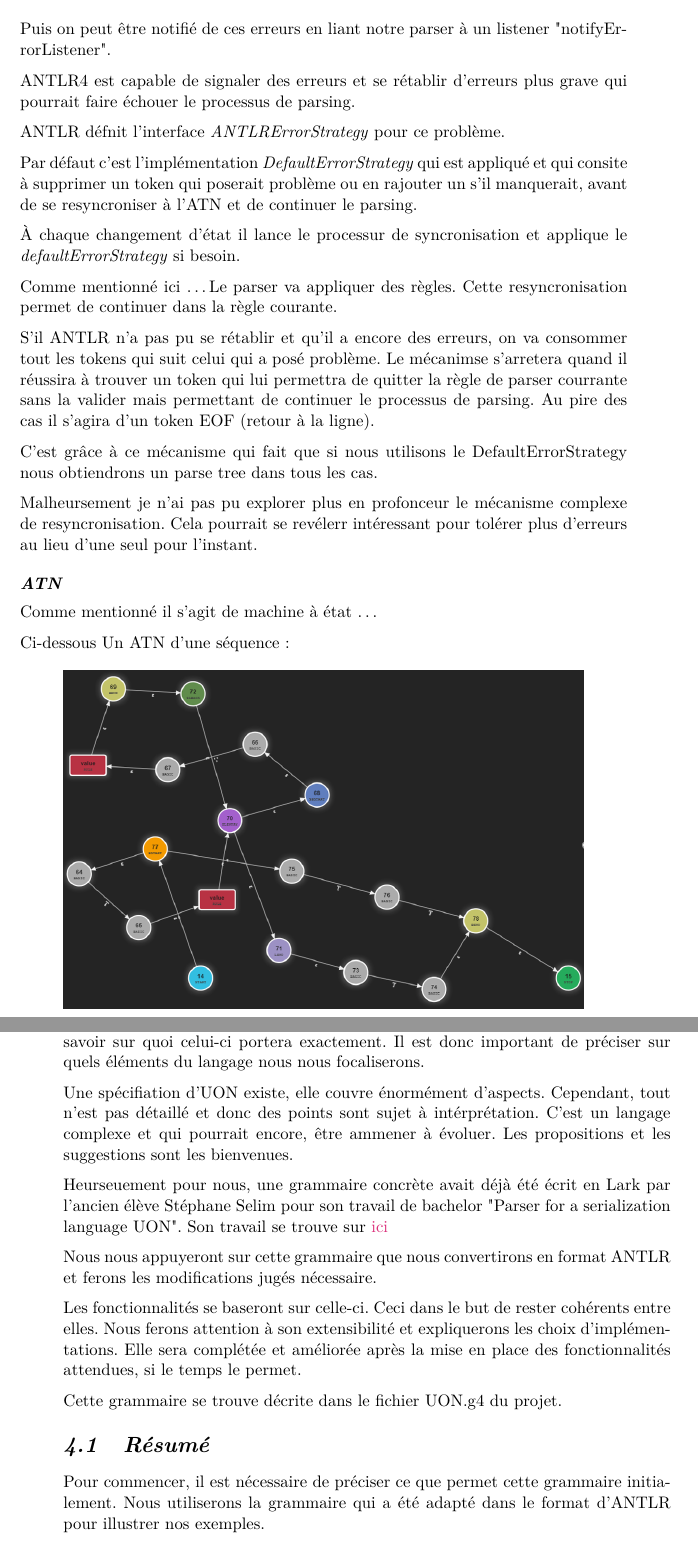
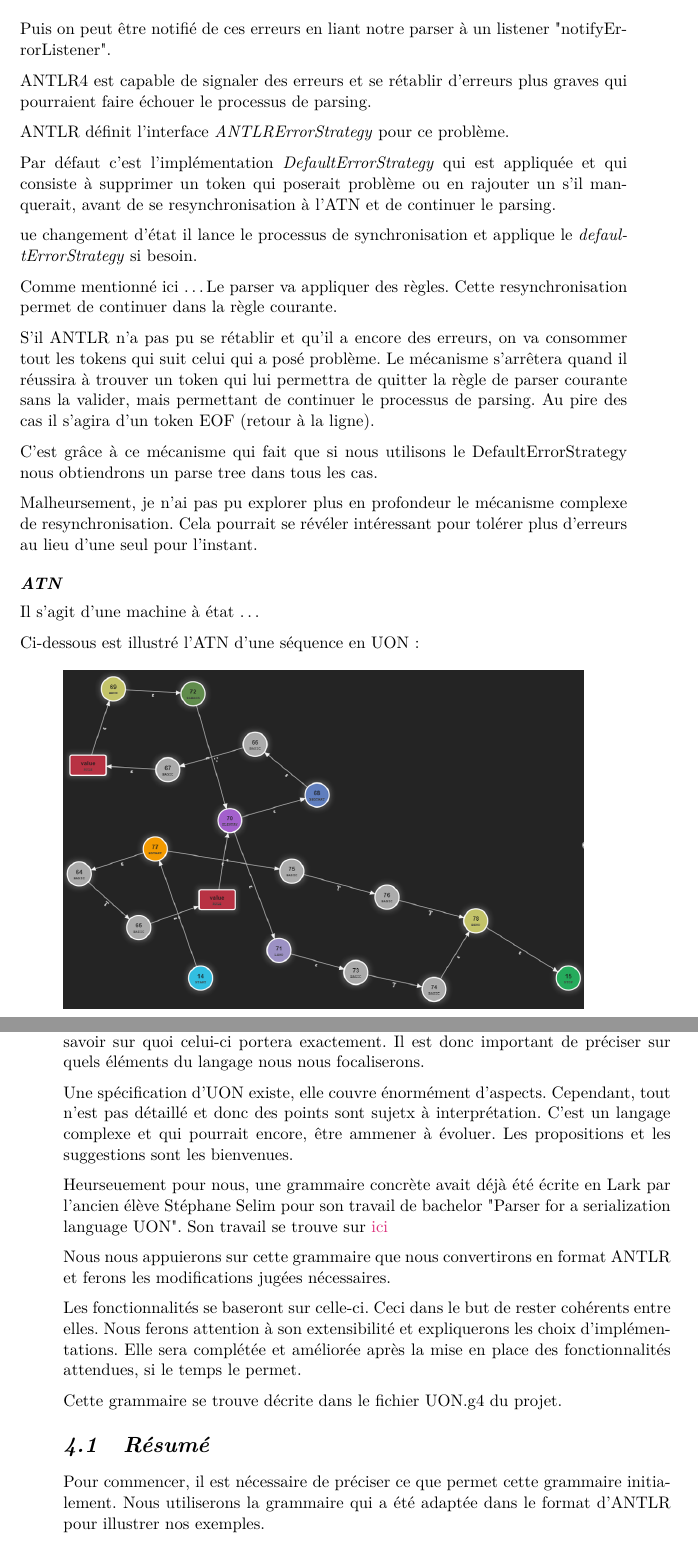
Before and after one commit to vitorva/report-tb, a LaTeX thesis (report.tex): two parts of pages 18 and 21 of 55, joined at a grey line, cut so that both start at the same text. Compiled offline with XeLaTeX.

Commit message:
correction

```diff
--- a/report.tex
+++ b/report.tex
@@ -477,28 +477,27 @@ Puis on peut être notifié de ces erreurs en liant notre parser à un listener
 
 
 %citation ?
-ANTLR4 est capable de signaler des erreurs et se rétablir d'erreurs plus grave qui pourrait faire échouer le processus de parsing.
-
-ANTLR défnit l'interface \emph{ANTLRErrorStrategy} pour ce problème.
-
-Par défaut c'est l'implémentation \emph{DefaultErrorStrategy} qui est appliqué et qui consite à supprimer un token qui poserait problème ou en rajouter un s'il manquerait, avant de
-se resyncroniser à l'ATN et de continuer le parsing.
-
-
-À chaque changement d'état  il lance le processur de syncronisation et applique le \emph{defaultErrorStrategy} si besoin.
+ANTLR4 est capable de signaler des erreurs et se rétablir d'erreurs plus graves qui pourraient faire échouer le processus de parsing.
+
+ANTLR définit l'interface \emph{ANTLRErrorStrategy} pour ce problème.
+
+Par défaut c'est l'implémentation \emph{DefaultErrorStrategy} qui est appliquée et qui consiste à supprimer un token qui poserait problème ou en rajouter un s'il manquerait, avant de
+se resynchronisation à l'ATN et de continuer le parsing.
+
+ue changement d'état  il lance le processus de synchronisation et applique le \emph{defaultErrorStrategy} si besoin.
 
 Comme mentionné ici \dots
 Le parser va appliquer des règles.
-Cette resyncronisation permet de continuer dans la règle courante.
+Cette resynchronisation permet de continuer dans la règle courante.
 
 S'il ANTLR n'a pas pu se rétablir et qu'il a encore des erreurs, on va consommer tout les tokens qui suit celui qui a posé problème.
-Le mécanimse s'arretera quand il réussira à trouver un token qui lui permettra de quitter la règle de parser courrante sans la valider mais permettant de continuer le processus de parsing.
+Le mécanisme s'arrêtera quand il réussira à trouver un token qui lui permettra de quitter la règle de parser courante sans la valider, mais permettant de continuer le processus de parsing.
 Au pire des cas il s'agira d'un token EOF (retour à la ligne).
 
 C'est grâce à ce mécanisme qui fait que si nous utilisons le DefaultErrorStrategy nous obtiendrons un parse tree dans tous les cas.
 
-Malheursement je n'ai pas pu explorer plus en profonceur le mécanisme complexe de resyncronisation.
-Cela pourrait se revélerr intéressant pour tolérer plus d'erreurs au lieu d'une seul pour l'instant.
+Malheursement, je n'ai pas pu explorer plus en profondeur le mécanisme complexe de resynchronisation.
+Cela pourrait se révéler intéressant pour tolérer plus d'erreurs au lieu d'une seul pour l'instant.
 
 %avec
 %tree.toStringTree (uon (root_value (json_collection (json_map !map { (json_pair (pair_key (string (literal name)) (presentation_properties ( oups (presentation_property (description description : (string firstname))) ))) : (json_value (scalar (string_scalar (string paul))))) }))))
@@ -529,9 +528,9 @@ Cela pourrait se revélerr intéressant pour tolérer plus d'erreurs au lieu d'u
 
 \subsubsection{ATN}
 
-Comme mentionné il s'agit de machine à état \dots
-
-Ci-dessous Un ATN d'une séquence :
+Il s'agit d'une machine à état \dots
+
+Ci-dessous est illustré l'ATN d'une séquence en UON :
 
 \begin{figure}[!ht]
     \begin{center}
@@ -649,13 +648,13 @@ Et le dépôt du projet se trouve \href{https://github.com/uon-language/specific
 Pour pouvoir proposer du support pour un nouveau langage, il est nécessaire de savoir sur quoi celui-ci portera exactement.
 Il est donc important de préciser sur quels éléments du langage nous nous focaliserons.
 
-Une spécifiation d'UON existe, elle couvre énormément d'aspects. Cependant, tout n'est pas détaillé et donc des points sont sujet à intérprétation.
+Une spécification d'UON existe, elle couvre énormément d'aspects. Cependant, tout n'est pas détaillé et donc des points sont sujetx à interprétation.
 C'est un langage complexe et qui pourrait encore, être ammener à évoluer. Les propositions et les suggestions sont les bienvenues.
 
-Heurseuement pour nous, une grammaire concrète avait déjà été écrit en Lark par l'ancien élève Stéphane Selim pour son travail de bachelor "Parser for a serialization language UON".
+Heurseuement pour nous, une grammaire concrète avait déjà été écrite en Lark par l'ancien élève Stéphane Selim pour son travail de bachelor "Parser for a serialization language UON".
 Son travail se trouve sur \href{https://github.com/uon-language/uon-parser}{ici}
 
-Nous nous appuyeront sur cette grammaire que nous convertirons en format ANTLR et ferons les modifications jugés nécessaire.
+Nous nous appuierons sur cette grammaire que nous convertirons en format ANTLR et ferons les modifications jugées nécessaires.
 
 Les fonctionnalités se baseront sur celle-ci. Ceci dans le but de rester cohérents entre elles.
 Nous ferons attention à son extensibilité et expliquerons les choix d'implémentations.
@@ -665,7 +664,7 @@ Cette grammaire se trouve décrite dans le fichier UON.g4 du projet.
 
 \section{Résumé}
 Pour commencer, il est nécessaire de préciser ce que permet cette grammaire initialement.
-Nous utiliserons la grammaire qui a été adapté dans le format d'ANTLR pour illustrer nos exemples.
+Nous utiliserons la grammaire qui a été adaptée dans le format d'ANTLR pour illustrer nos exemples.
 
 % TODO EBNF ICI ? Type 2 de grammaire ?
 
```
Also changed, not shown: report.tex (38 more changed lines).
